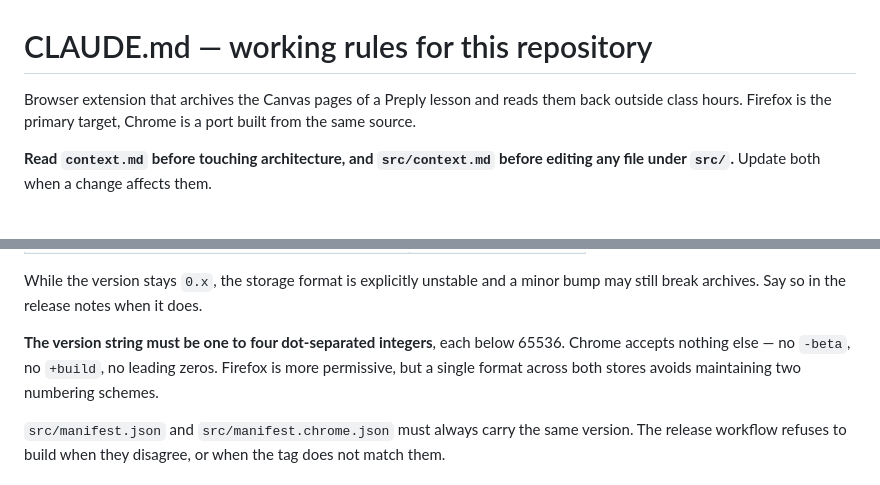
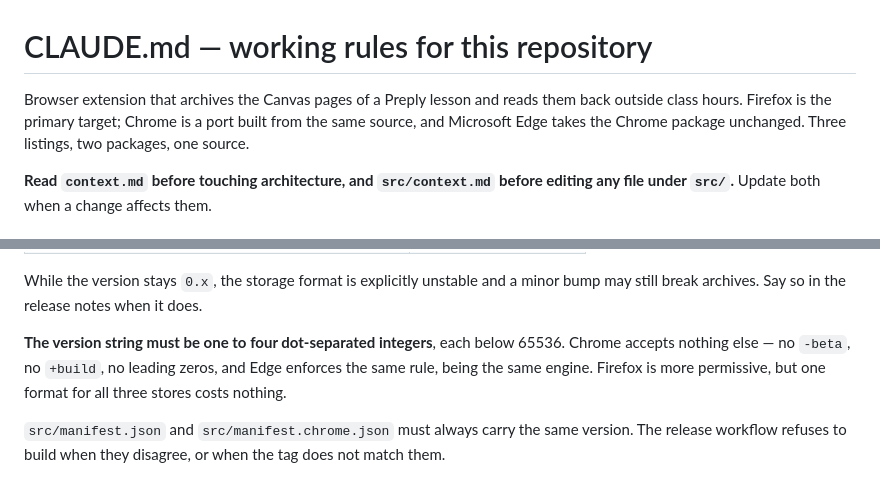
Before and after one commit to Mars073/Preply-canvas-archiver, a Markdown page: CLAUDE.md, 2 parts joined by grey strips. Rendered like a GitHub page.

Commit message:
docs: record the three-store reality in the working rules

```diff
--- a/CLAUDE.md
+++ b/CLAUDE.md
@@ -1,8 +1,9 @@
 # CLAUDE.md — working rules for this repository
 
 Browser extension that archives the Canvas pages of a Preply lesson and reads
-them back outside class hours. Firefox is the primary target, Chrome is a port
-built from the same source.
+them back outside class hours. Firefox is the primary target; Chrome is a port
+built from the same source, and Microsoft Edge takes the Chrome package
+unchanged. Three listings, two packages, one source.
 
 **Read `context.md` before touching architecture, and `src/context.md` before
 editing any file under `src/`.** Update both when a change affects them.
@@ -54,9 +55,9 @@ While the version stays `0.x`, the storage format is explicitly unstable and a
 minor bump may still break archives. Say so in the release notes when it does.
 
 **The version string must be one to four dot-separated integers**, each below
-65536. Chrome accepts nothing else — no `-beta`, no `+build`, no leading zeros.
-Firefox is more permissive, but a single format across both stores avoids
-maintaining two numbering schemes.
+65536. Chrome accepts nothing else — no `-beta`, no `+build`, no leading zeros,
+and Edge enforces the same rule, being the same engine. Firefox is more
+permissive, but one format for all three stores costs nothing.
 
 `src/manifest.json` and `src/manifest.chrome.json` must always carry the same
 version. The release workflow refuses to build when they disagree, or when the
```
